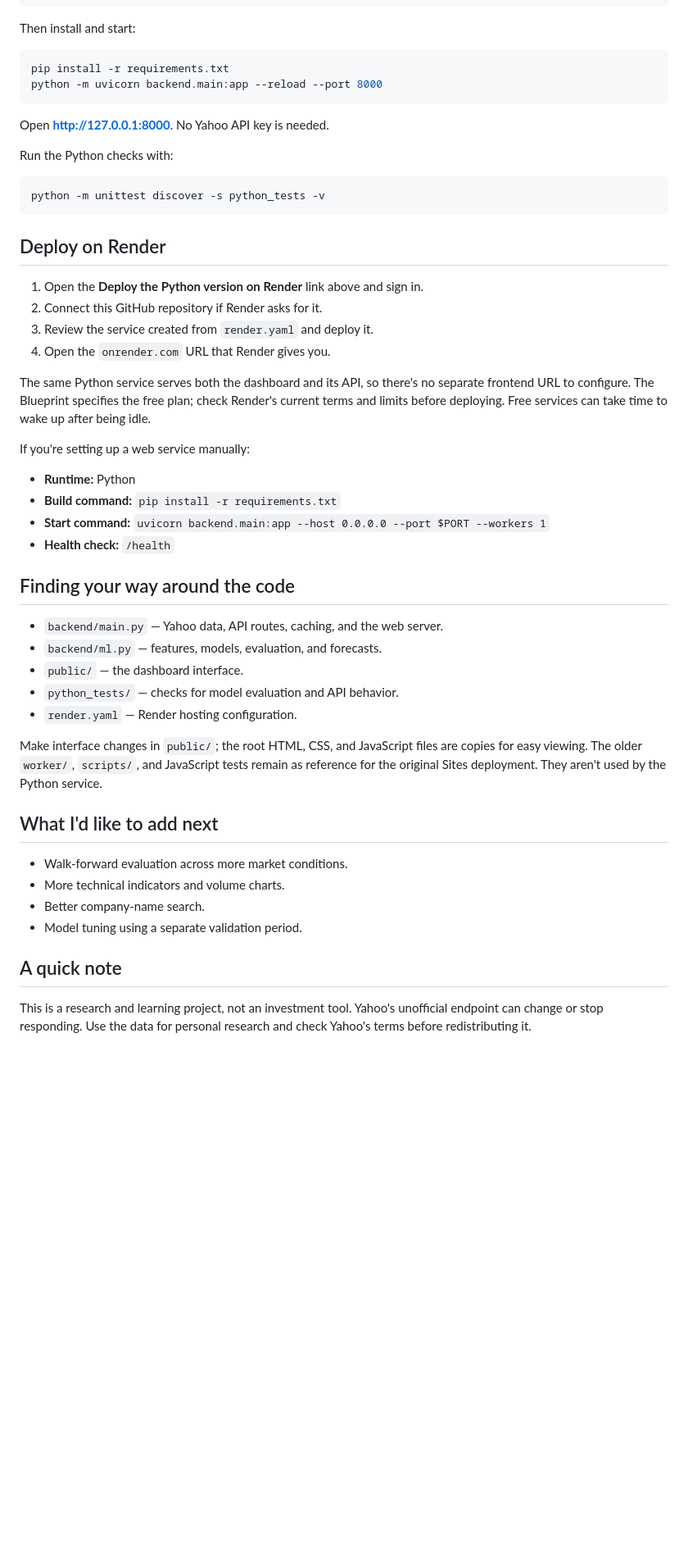
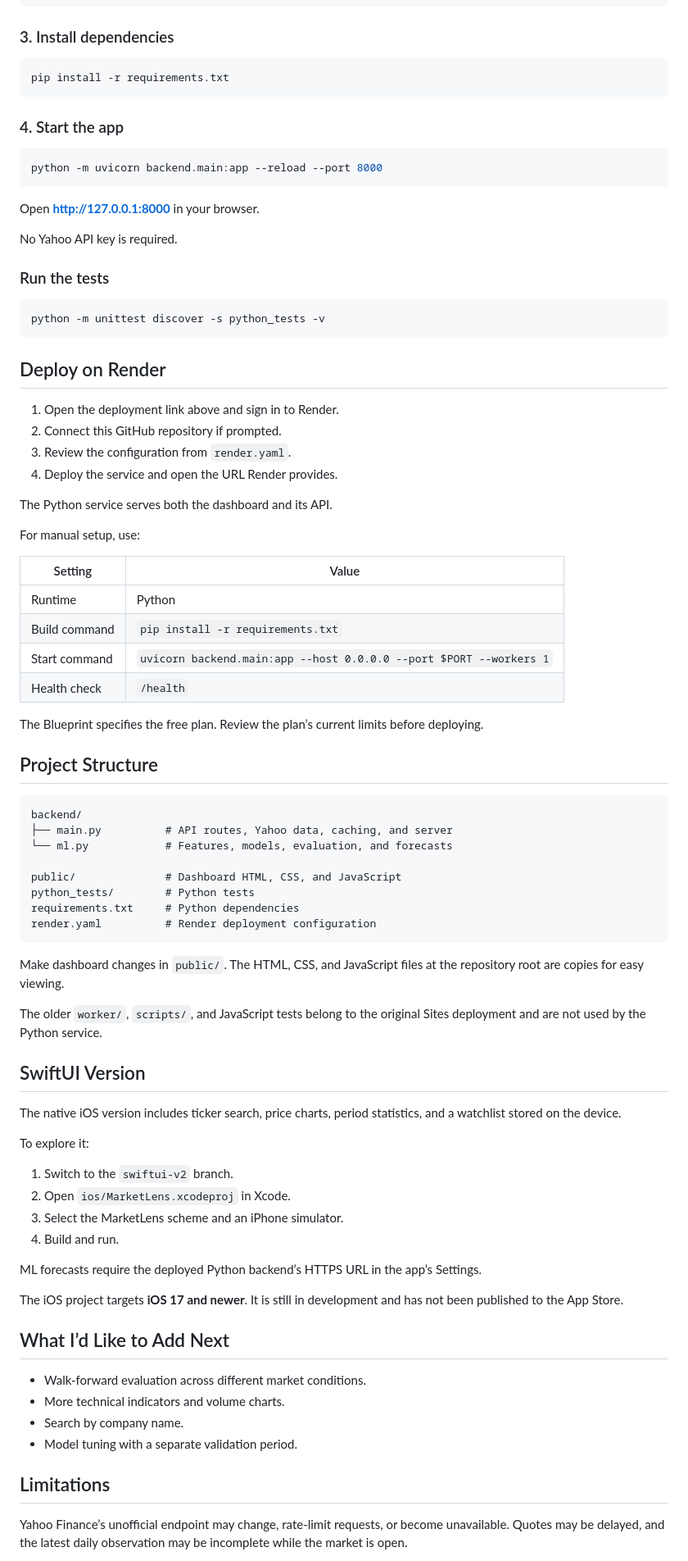
Before and after one commit to ssrid111/AI-ML-stock-market-analysis-dashboard, a Markdown page: README.md, the part around one of its changes. Shown at 82% size. Rendered like a GitHub page; blank space fills up the shorter version.

Commit message:
Update README with formatted setup instructions and SwiftUI version details

````diff
--- a/README.md
+++ b/README.md
@@ -53,16 +82,23 @@ source .venv/bin/activate
 .venv\Scripts\Activate.ps1
 ```
 
-Then install and start:
+### 3. Install dependencies
 
 ```bash
 pip install -r requirements.txt
+```
+
+### 4. Start the app
+
+```bash
 python -m uvicorn backend.main:app --reload --port 8000
 ```
 
-Open **http://127.0.0.1:8000**. No Yahoo API key is needed.
+Open **http://127.0.0.1:8000** in your browser.
 
-Run the Python checks with:
+No Yahoo API key is required.
+
+### Run the tests
 
 ```bash
 python -m unittest discover -s python_tests -v
@@ -70,38 +106,64 @@ python -m unittest discover -s python_tests -v
 
 ## Deploy on Render
 
-1. Open the **Deploy the Python version on Render** link above and sign in.
-2. Connect this GitHub repository if Render asks for it.
-3. Review the service created from `render.yaml` and deploy it.
-4. Open the `onrender.com` URL that Render gives you.
+1. Open the deployment link above and sign in to Render.
+2. Connect this GitHub repository if prompted.
+3. Review the configuration from `render.yaml`.
+4. Deploy the service and open the URL Render provides.
 
-The same Python service serves both the dashboard and its API, so there's no separate frontend URL to configure. The Blueprint specifies the free plan; check Render's current terms and limits before deploying. Free services can take time to wake up after being idle.
+The Python service serves both the dashboard and its API.
 
-If you're setting up a web service manually:
+For manual setup, use:
 
-- **Runtime:** Python
-- **Build command:** `pip install -r requirements.txt`
-- **Start command:** `uvicorn backend.main:app --host 0.0.0.0 --port $PORT --workers 1`
-- **Health check:** `/health`
+| Setting | Value |
+| --- | --- |
+| Runtime | Python |
+| Build command | `pip install -r requirements.txt` |
+| Start command | `uvicorn backend.main:app --host 0.0.0.0 --port $PORT --workers 1` |
+| Health check | `/health` |
 
-## Finding your way around the code
+The Blueprint specifies the free plan. Review the plan’s current limits before deploying.
 
-- `backend/main.py` — Yahoo data, API routes, caching, and the web server.
-- `backend/ml.py` — features, models, evaluation, and forecasts.
-- `public/` — the dashboard interface.
-- `python_tests/` — checks for model evaluation and API behavior.
-- `render.yaml` — Render hosting configuration.
+## Project Structure
 
-Make interface changes in `public/`; the root HTML, CSS, and JavaScript files are copies for easy viewing. The older `worker/`, `scripts/`, and JavaScript tests remain as reference for the original Sites deployment. They aren't used by the Python service.
+```text
+backend/
+├── main.py          # API routes, Yahoo data, caching, and server
+└── ml.py            # Features, models, evaluation, and forecasts
 
-## What I'd like to add next
+public/              # Dashboard HTML, CSS, and JavaScript
+python_tests/        # Python tests
+requirements.txt     # Python dependencies
+render.yaml          # Render deployment configuration
+```
 
-- Walk-forward evaluation across more market conditions.
+Make dashboard changes in `public/`. The HTML, CSS, and JavaScript files at the repository root are copies for easy viewing.
+
+The older `worker/`, `scripts/`, and JavaScript tests belong to the original Sites deployment and are not used by the Python service.
+
+## SwiftUI Version
+
+The native iOS version includes ticker search, price charts, period statistics, and a watchlist stored on the device.
+
+To explore it:
+
+1. Switch to the `swiftui-v2` branch.
+2. Open `ios/MarketLens.xcodeproj` in Xcode.
+3. Select the MarketLens scheme and an iPhone simulator.
+4. Build and run.
+
+ML forecasts require the deployed Python backend’s HTTPS URL in the app’s Settings.
+
+The iOS project targets **iOS 17 and newer**. It is still in development and has not been published to the App Store.
+
+## What I’d Like to Add Next
+
+- Walk-forward evaluation across different market conditions.
 - More technical indicators and volume charts.
-- Better company-name search.
-- Model tuning using a separate validation period.
+- Search by company name.
+- Model tuning with a separate validation period.
 
-## A quick note
+## Limitations
 
-This is a research and learning project, not an investment tool. Yahoo's unofficial endpoint can change or stop responding. Use the data for personal research and check Yahoo's terms before redistributing it.
+Yahoo Finance’s unofficial endpoint may change, rate-limit requests, or become unavailable. Quotes may be delayed, and the latest daily observation may be incomplete while the market is open.
 
````
Also changed, not shown: other parts of README.md (+60 -23 lines).
